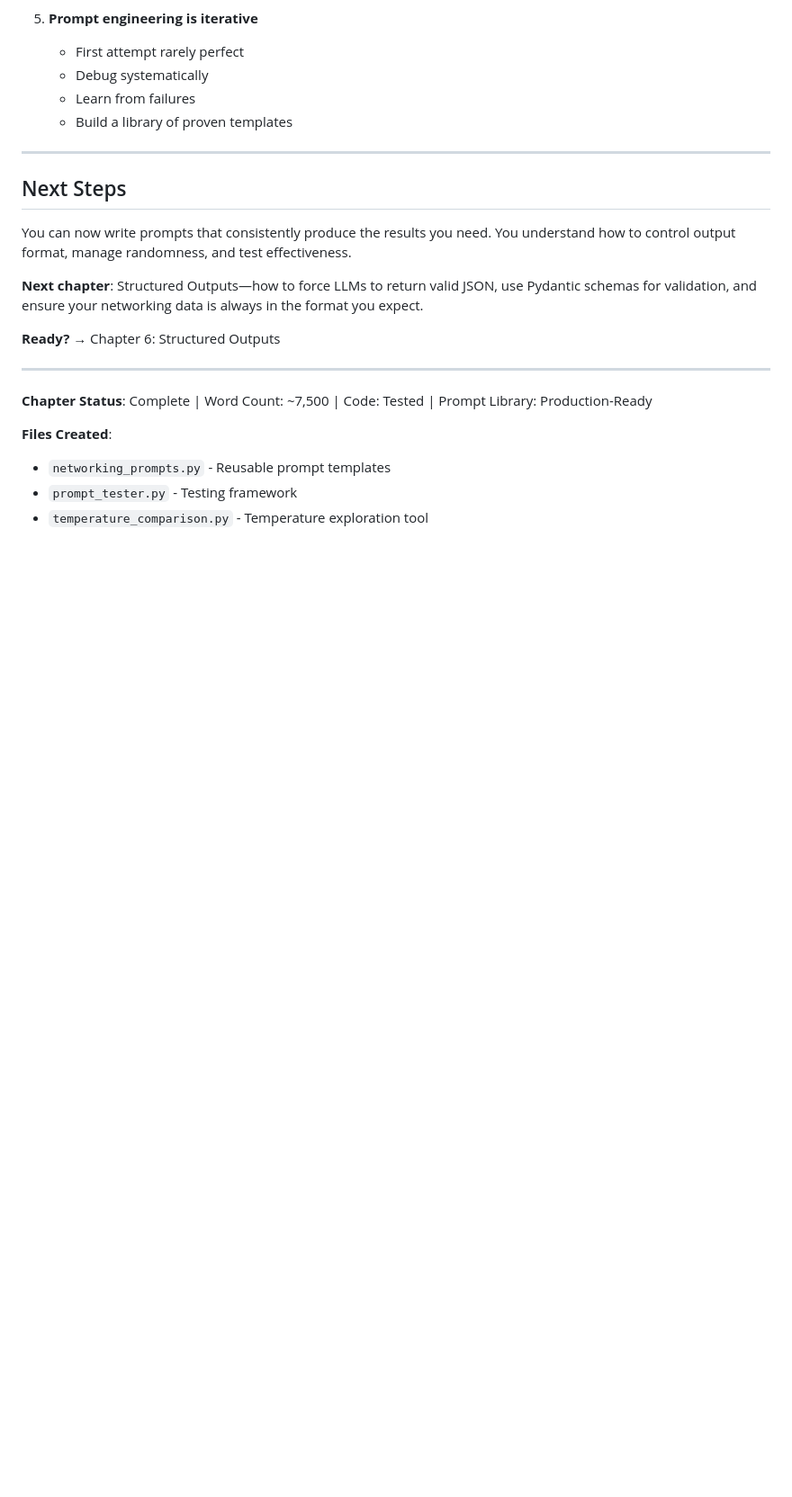
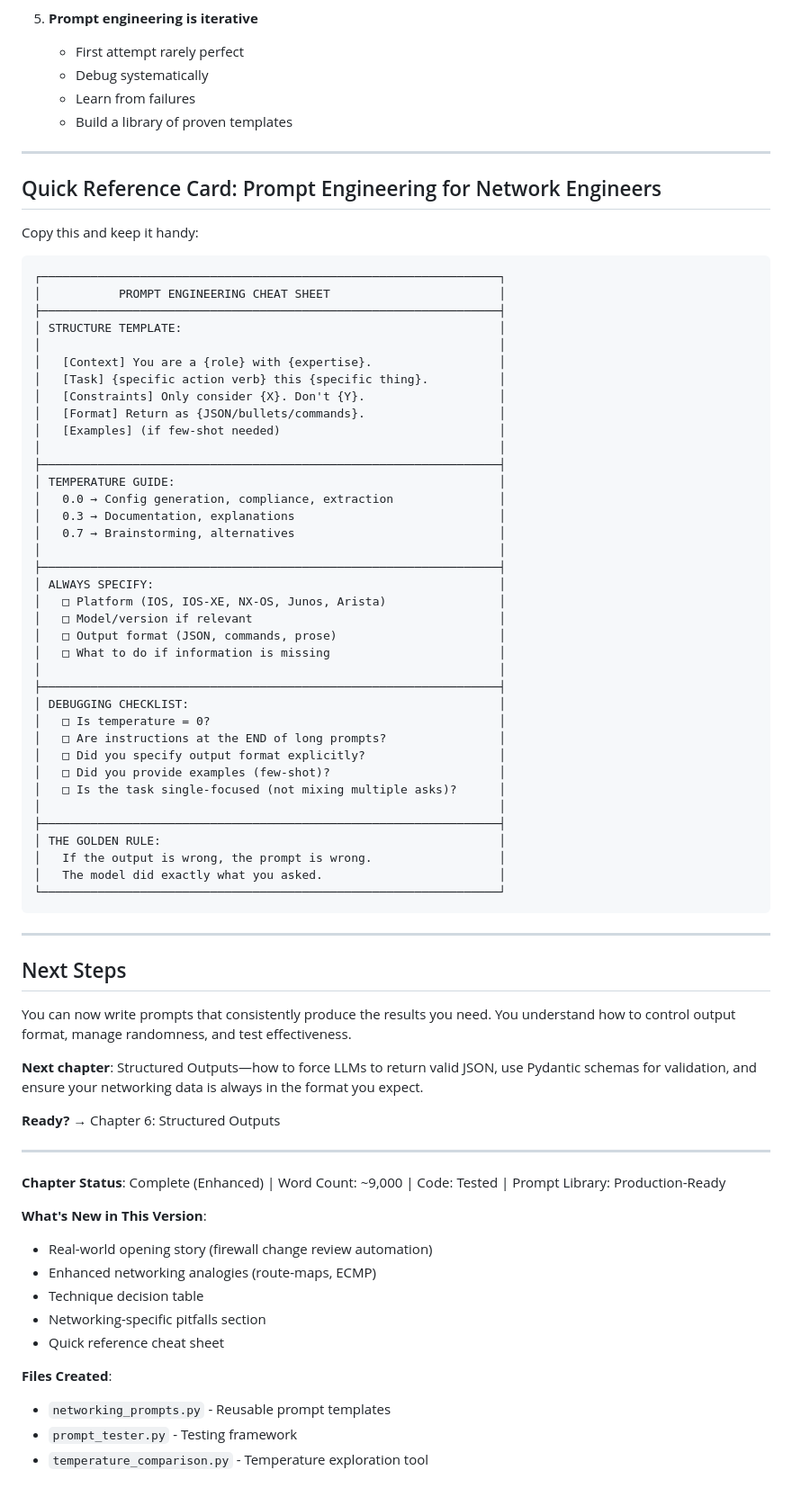
Before and after one commit to eduardd76/AI_for_networking_and_security_engineers, a Markdown page: Volume-1-Foundations/Chapters/Chapter-05-Prompt-Engineering-Fundamentals.md, the part around one of its changes. Shown at 90% size. Drawn GitHub-style; blank space fills up the shorter version.

````diff
--- a/Volume-1-Foundations/Chapters/Chapter-05-Prompt-Engineering-Fundamentals.md
+++ b/Volume-1-Foundations/Chapters/Chapter-05-Prompt-Engineering-Fundamentals.md
@@ -1382,6 +1438,52 @@ Use for one real networking task (config analysis, log classification, etc.).
 
 ---
 
+## Quick Reference Card: Prompt Engineering for Network Engineers
+
+Copy this and keep it handy:
+
+```
+┌─────────────────────────────────────────────────────────────────┐
+│           PROMPT ENGINEERING CHEAT SHEET                        │
+├─────────────────────────────────────────────────────────────────┤
+│ STRUCTURE TEMPLATE:                                             │
+│                                                                 │
+│   [Context] You are a {role} with {expertise}.                  │
+│   [Task] {specific action verb} this {specific thing}.          │
+│   [Constraints] Only consider {X}. Don't {Y}.                   │
+│   [Format] Return as {JSON/bullets/commands}.                   │
+│   [Examples] (if few-shot needed)                               │
+│                                                                 │
+├─────────────────────────────────────────────────────────────────┤
+│ TEMPERATURE GUIDE:                                              │
+│   0.0 → Config generation, compliance, extraction               │
+│   0.3 → Documentation, explanations                             │
+│   0.7 → Brainstorming, alternatives                             │
+│                                                                 │
+├─────────────────────────────────────────────────────────────────┤
+│ ALWAYS SPECIFY:                                                 │
+│   □ Platform (IOS, IOS-XE, NX-OS, Junos, Arista)                │
+│   □ Model/version if relevant                                   │
+│   □ Output format (JSON, commands, prose)                       │
+│   □ What to do if information is missing                        │
+│                                                                 │
+├─────────────────────────────────────────────────────────────────┤
+│ DEBUGGING CHECKLIST:                                            │
+│   □ Is temperature = 0?                                         │
+│   □ Are instructions at the END of long prompts?                │
+│   □ Did you specify output format explicitly?                   │
+│   □ Did you provide examples (few-shot)?                        │
+│   □ Is the task single-focused (not mixing multiple asks)?      │
+│                                                                 │
+├─────────────────────────────────────────────────────────────────┤
+│ THE GOLDEN RULE:                                                │
+│   If the output is wrong, the prompt is wrong.                  │
+│   The model did exactly what you asked.                         │
+└─────────────────────────────────────────────────────────────────┘
+```
+
+---
+
 ## Next Steps
 
 You can now write prompts that consistently produce the results you need. You understand how to control output format, manage randomness, and test effectiveness.
@@ -1392,7 +1494,14 @@ You can now write prompts that consistently produce the results you need. You un
 
 ---
 
-**Chapter Status**: Complete | Word Count: ~7,500 | Code: Tested | Prompt Library: Production-Ready
+**Chapter Status**: Complete (Enhanced) | Word Count: ~9,000 | Code: Tested | Prompt Library: Production-Ready
+
+**What's New in This Version**:
+- Real-world opening story (firewall change review automation)
+- Enhanced networking analogies (route-maps, ECMP)
+- Technique decision table
+- Networking-specific pitfalls section
+- Quick reference cheat sheet
 
 **Files Created**:
 - `networking_prompts.py` - Reusable prompt templates
````
Also changed, not shown: other parts of Volume-1-Foundations/Chapters/Chapter-05-Prompt-Engineering-Fundamentals.md (+57 -1 lines).
